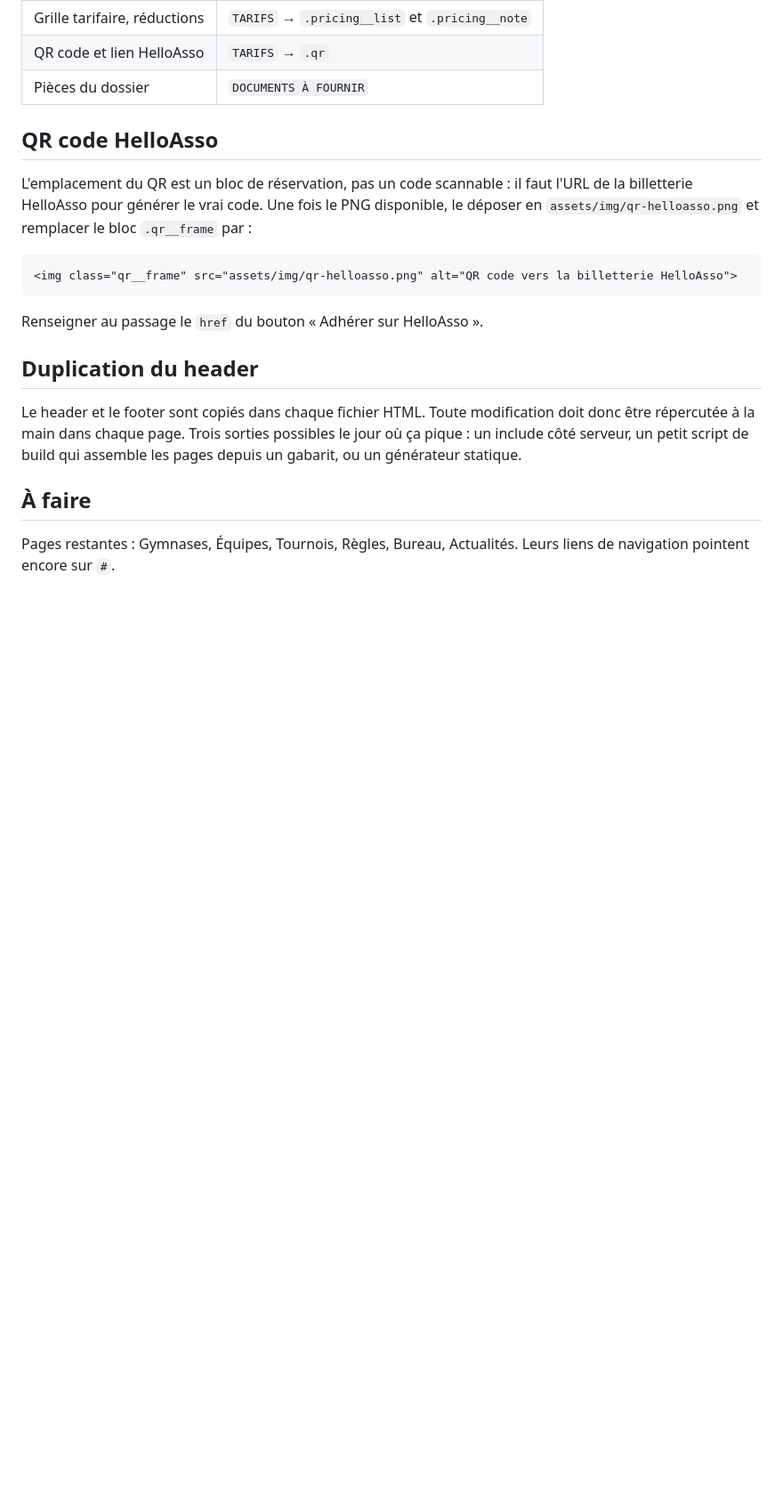
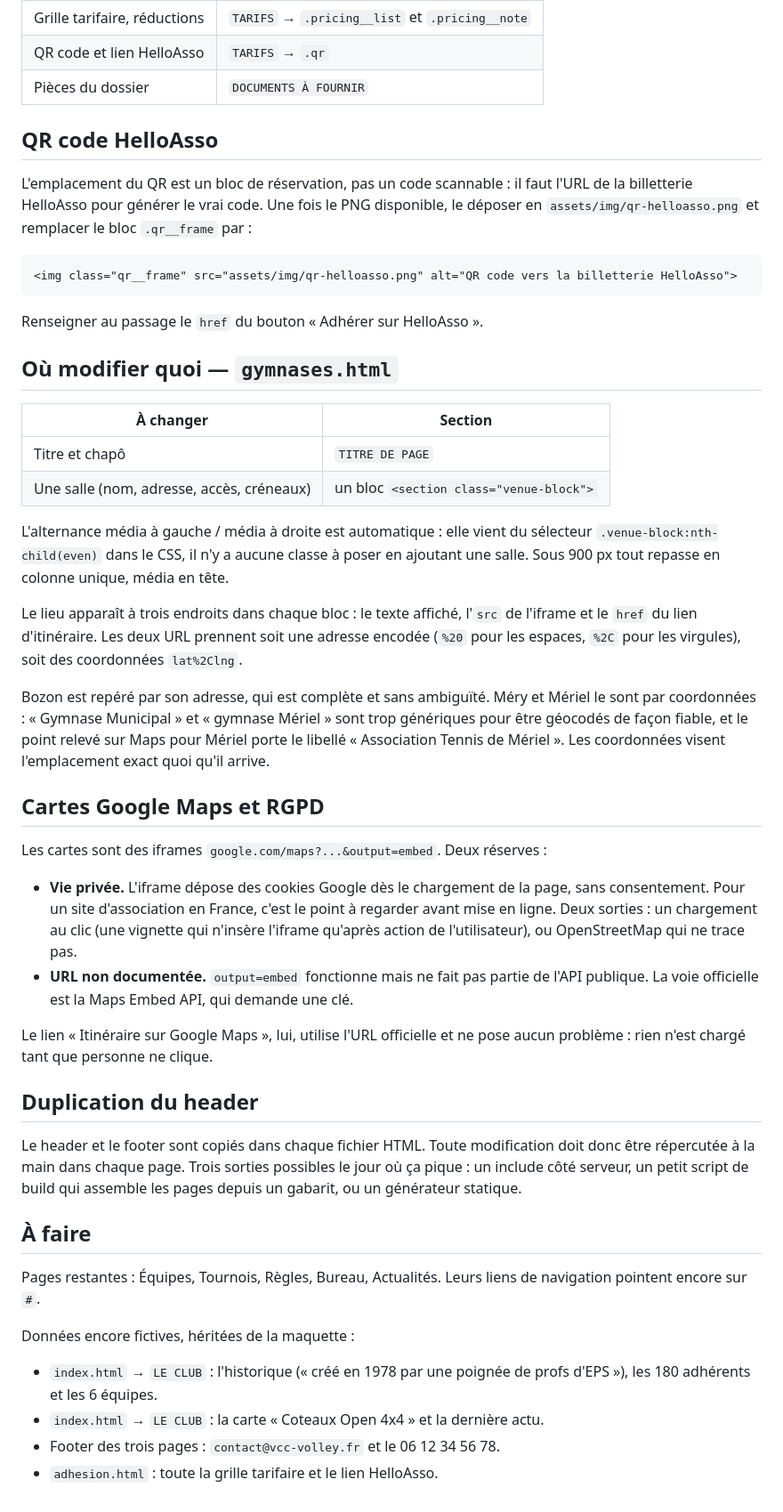
Before and after one commit to Beescott/usmamvb-volley, a Markdown page: README.md, the part around one of its changes. Shown at 89% size. Drawn GitHub-style; blank space fills up the shorter version.

Commit message:
docs: page gymnases, reserves RGPD sur les cartes, donnees restant fictives
Co-Authored-By: Claude Opus 5 <noreply@anthropic.com>

```diff
--- a/README.md
+++ b/README.md
@@ -72,6 +76,44 @@ disponible, le déposer en `assets/img/qr-helloasso.png` et remplacer le bloc
 
 Renseigner au passage le `href` du bouton « Adhérer sur HelloAsso ».
 
+## Où modifier quoi — `gymnases.html`
+
+| À changer | Section |
+| --- | --- |
+| Titre et chapô | `TITRE DE PAGE` |
+| Une salle (nom, adresse, accès, créneaux) | un bloc `<section class="venue-block">` |
+
+L'alternance média à gauche / média à droite est automatique : elle vient du
+sélecteur `.venue-block:nth-child(even)` dans le CSS, il n'y a aucune classe à
+poser en ajoutant une salle. Sous 900 px tout repasse en colonne unique, média
+en tête.
+
+Le lieu apparaît à trois endroits dans chaque bloc : le texte affiché, l'`src` de
+l'iframe et le `href` du lien d'itinéraire. Les deux URL prennent soit une adresse
+encodée (`%20` pour les espaces, `%2C` pour les virgules), soit des coordonnées
+`lat%2Clng`.
+
+Bozon est repéré par son adresse, qui est complète et sans ambiguïté. Méry et Mériel
+le sont par coordonnées : « Gymnase Municipal » et « gymnase Mériel » sont trop
+génériques pour être géocodés de façon fiable, et le point relevé sur Maps pour
+Mériel porte le libellé « Association Tennis de Mériel ». Les coordonnées visent
+l'emplacement exact quoi qu'il arrive.
+
+## Cartes Google Maps et RGPD
+
+Les cartes sont des iframes `google.com/maps?...&output=embed`. Deux réserves :
+
+- **Vie privée.** L'iframe dépose des cookies Google dès le chargement de la page,
+  sans consentement. Pour un site d'association en France, c'est le point à
+  regarder avant mise en ligne. Deux sorties : un chargement au clic (une vignette
+  qui n'insère l'iframe qu'après action de l'utilisateur), ou OpenStreetMap qui ne
+  trace pas.
+- **URL non documentée.** `output=embed` fonctionne mais ne fait pas partie de
+  l'API publique. La voie officielle est la Maps Embed API, qui demande une clé.
+
+Le lien « Itinéraire sur Google Maps », lui, utilise l'URL officielle et ne pose
+aucun problème : rien n'est chargé tant que personne ne clique.
+
 ## Duplication du header
 
 Le header et le footer sont copiés dans chaque fichier HTML. Toute modification
@@ -81,5 +123,13 @@ les pages depuis un gabarit, ou un générateur statique.
 
 ## À faire
 
-Pages restantes : Gymnases, Équipes, Tournois, Règles, Bureau, Actualités.
+Pages restantes : Équipes, Tournois, Règles, Bureau, Actualités.
 Leurs liens de navigation pointent encore sur `#`.
+
+Données encore fictives, héritées de la maquette :
+
+- `index.html` → `LE CLUB` : l'historique (« créé en 1978 par une poignée de profs
+  d'EPS »), les 180 adhérents et les 6 équipes.
+- `index.html` → `LE CLUB` : la carte « Coteaux Open 4x4 » et la dernière actu.
+- Footer des trois pages : `contact@vcc-volley.fr` et le 06 12 34 56 78.
+- `adhesion.html` : toute la grille tarifaire et le lien HelloAsso.
```
Also changed, not shown: other parts of README.md (+6 -2 lines).
